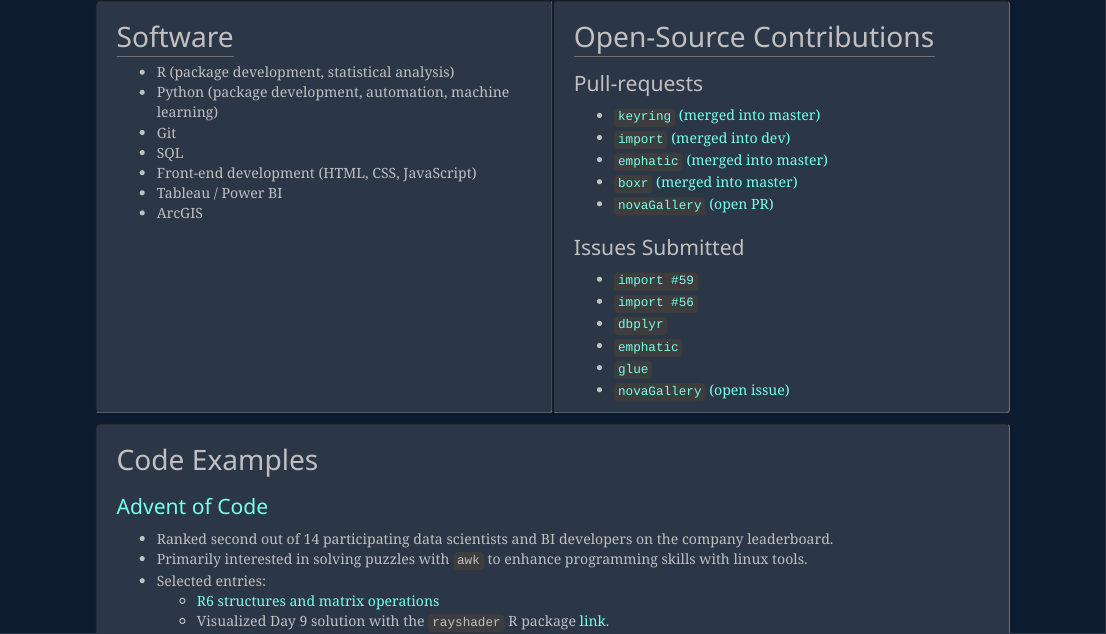
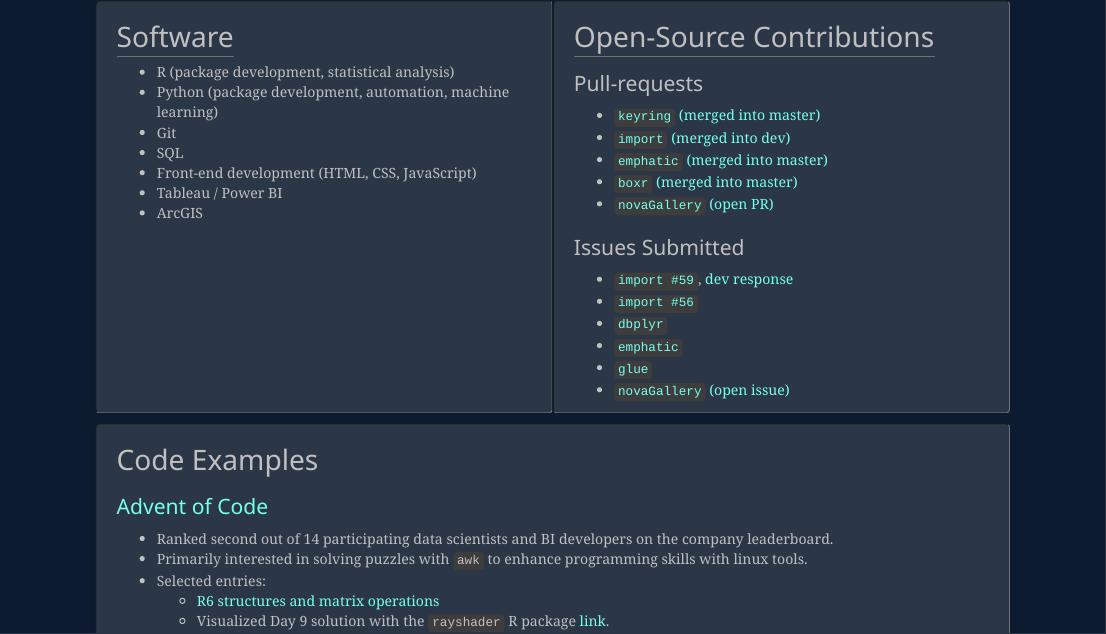
Before and after one commit to awong234/Resume, an R Markdown document (resume.Rmd): the page in a window 1100 px wide, from 1270 px down. Rendered offline with R 4.5, knitr and Pandoc, with nearby package versions.

Commit message:
Update issues submitted section w dev reply

```diff
--- a/resume.Rmd
+++ b/resume.Rmd
@@ -98,7 +98,7 @@ source("scripts/sass.R")
 
 ## Issues Submitted
 
-* [`import #59`](https://github.com/rticulate/import/issues/59)
+* [`import #59`](https://github.com/rticulate/import/issues/59), [dev response](https://github.com/rticulate/import/issues/56#issuecomment-1129147197)
 * [`import #56`](https://github.com/rticulate/import/issues/56)
 * [`dbplyr`](https://github.com/tidyverse/dbplyr/issues/553)
 * [`emphatic`](https://github.com/coolbutuseless/emphatic/issues/3)
```
Also changed, not shown: index.html, 1 other file.
